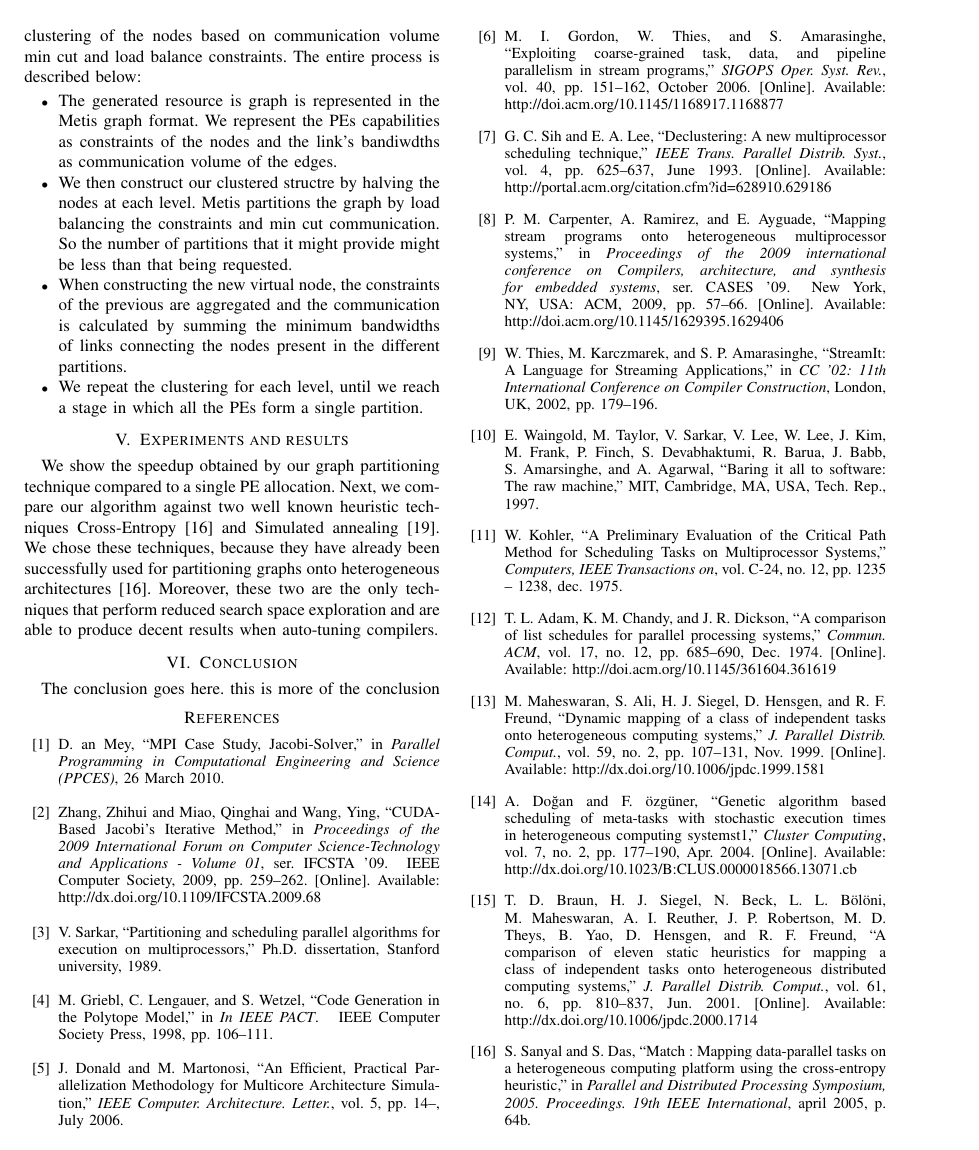
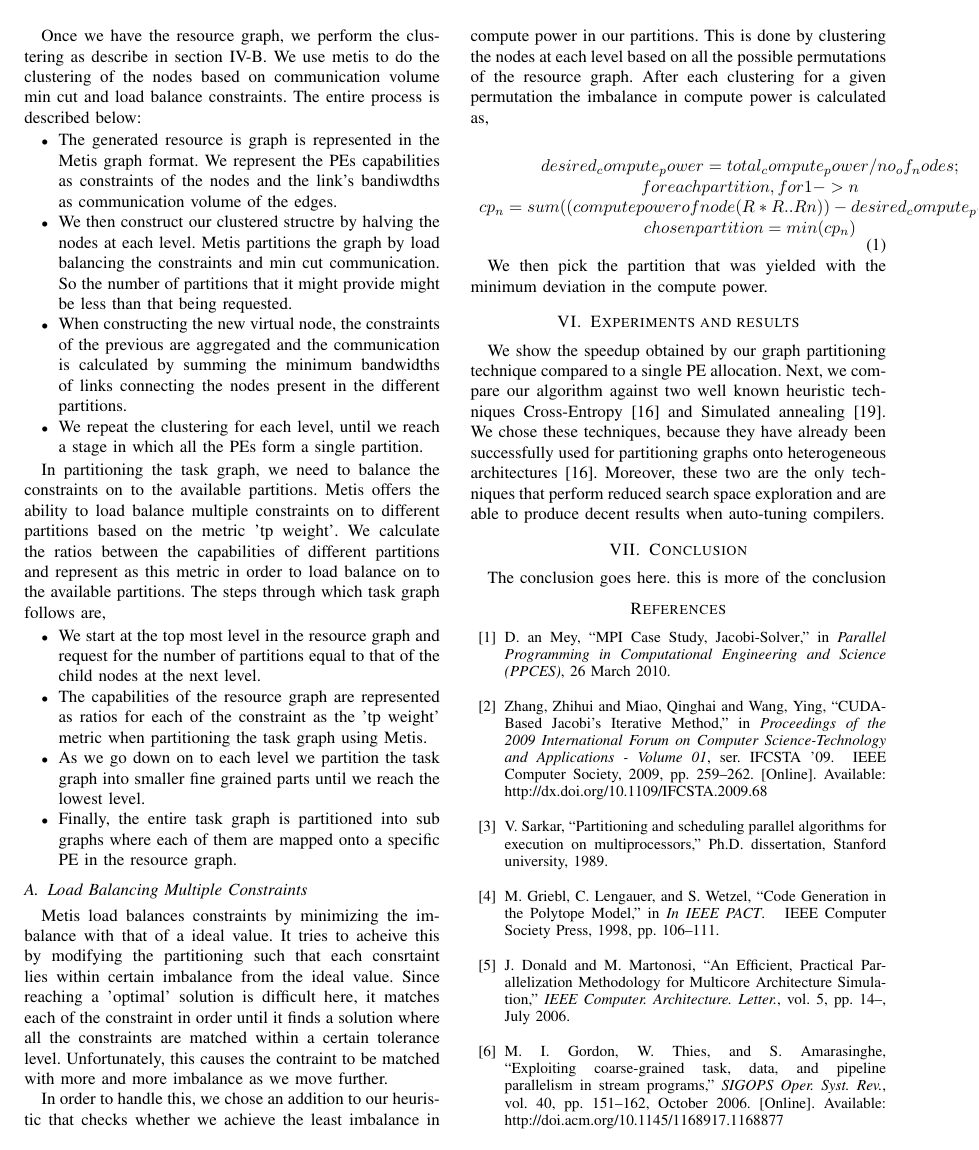
Before and after one commit to amal029/ipdps_2013, a LaTeX paper (bare_conf.tex, which reads implementation.tex): page 6 of 7. Compiled offline with pdfLaTeX.

Commit message:
added implementation text

```diff
--- a/implementation.tex
+++ b/implementation.tex
@@ -39,3 +41,62 @@ different partitions.
 in which all the PEs form a single partition.
 
 \end{itemize}
+
+In partitioning the task graph, we need to balance the constraints on
+to the available partitions. Metis offers the ability to load balance
+multiple constraints on to different partitions based on the metric 'tp
+weight'. We calculate the ratios between the capabilities of different
+partitions and represent as this metric in order to load balance on to
+the available partitions. The steps through which task graph follows
+are,
+
+\begin{itemize}
+
+\item We start at the top most level in the resource graph and request
+for the number of partitions equal to that of the child nodes at the
+next level.
+
+\item The capabilities of the resource graph are represented as ratios
+for each of the constraint as the 'tp weight' metric when partitioning
+the task graph using Metis.
+
+\item As we go down on to each level we partition the task graph into
+smaller fine grained parts until we reach the lowest level.
+
+\item Finally, the entire task graph is partitioned into sub graphs
+where each of them are mapped onto a specific PE in the resource graph.
+
+\end{itemize}
+
+\subsection{Load Balancing Multiple Constraints}
+
+Metis load balances constraints by minimizing the imbalance with that
+of a ideal value. It tries to acheive this by modifying the
+partitioning such that each consrtaint lies within certain imbalance
+from the ideal value. Since reaching a 'optimal' solution is difficult
+here, it matches each of the constraint in order until it finds a
+solution where all the constraints are matched within a certain
+tolerance level. Unfortunately, this causes the contraint to be
+matched with more and more imbalance as we move further.
+
+In order to handle this, we chose an addition to our heuristic that
+checks whether we achieve the least imbalance in compute power in our
+partitions. This is done by clustering the nodes at each level based
+on all the possible permutations of the resource graph. After each
+clustering for a given permutation the imbalance in compute power is
+calculated as,
+
+\begin{equation}
+\begin{array}{c}
+desired_compute_power = total_compute_power / no_of_nodes;\\
+
+for each partition, for 1->n\\
+cp_n = sum( ( compute power of node ( R * R .. Rn ) ) -
+desired_compute_power )\\
+
+chosen partition = min( cp_n  )\\
+\end{array}
+\end{equation}
+
+We then pick the partition that was yielded with the minimum deviation
+in the compute power.
```
Also changed, not shown: bare_conf.pdf, implementation.tex (4 more changed lines), 1 other file.
